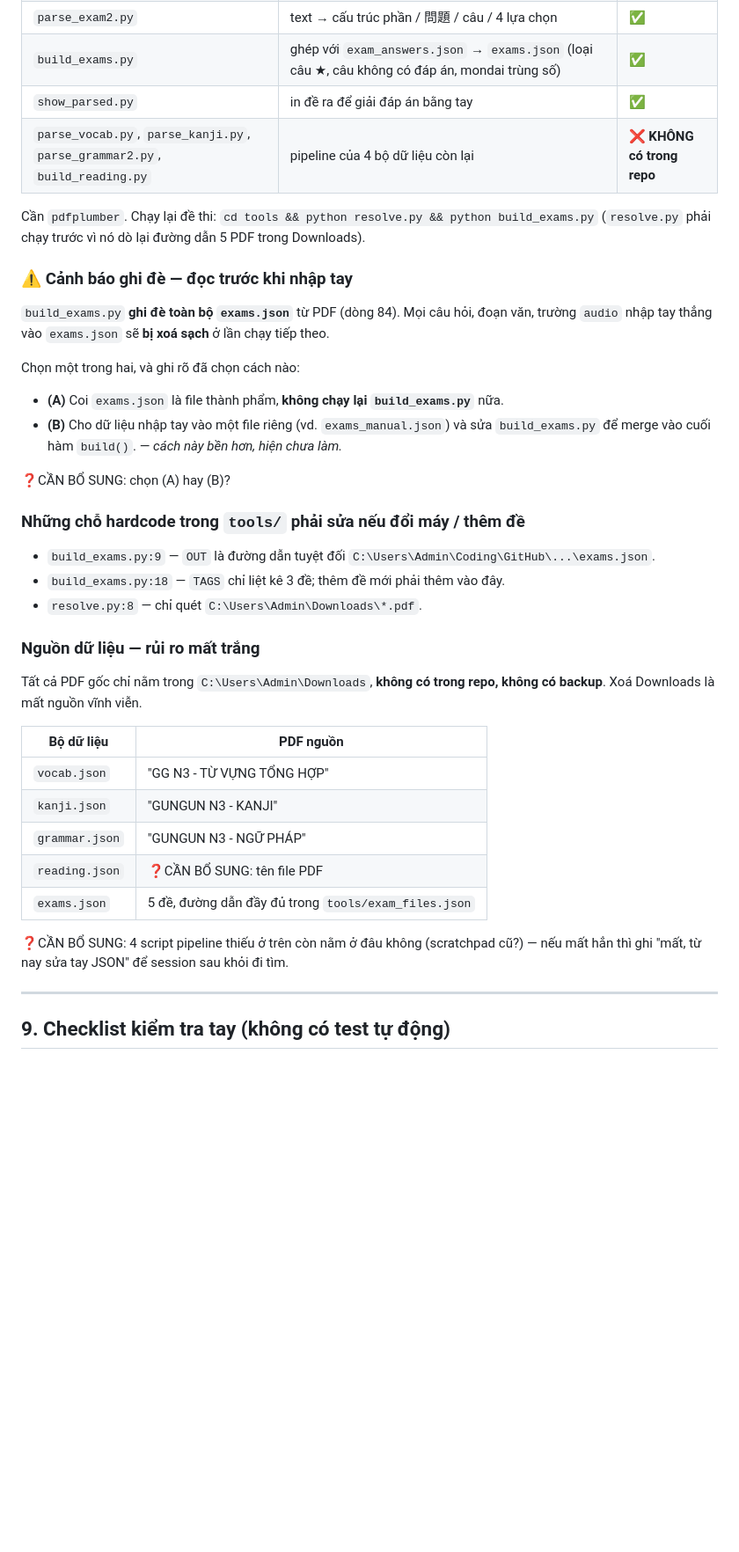
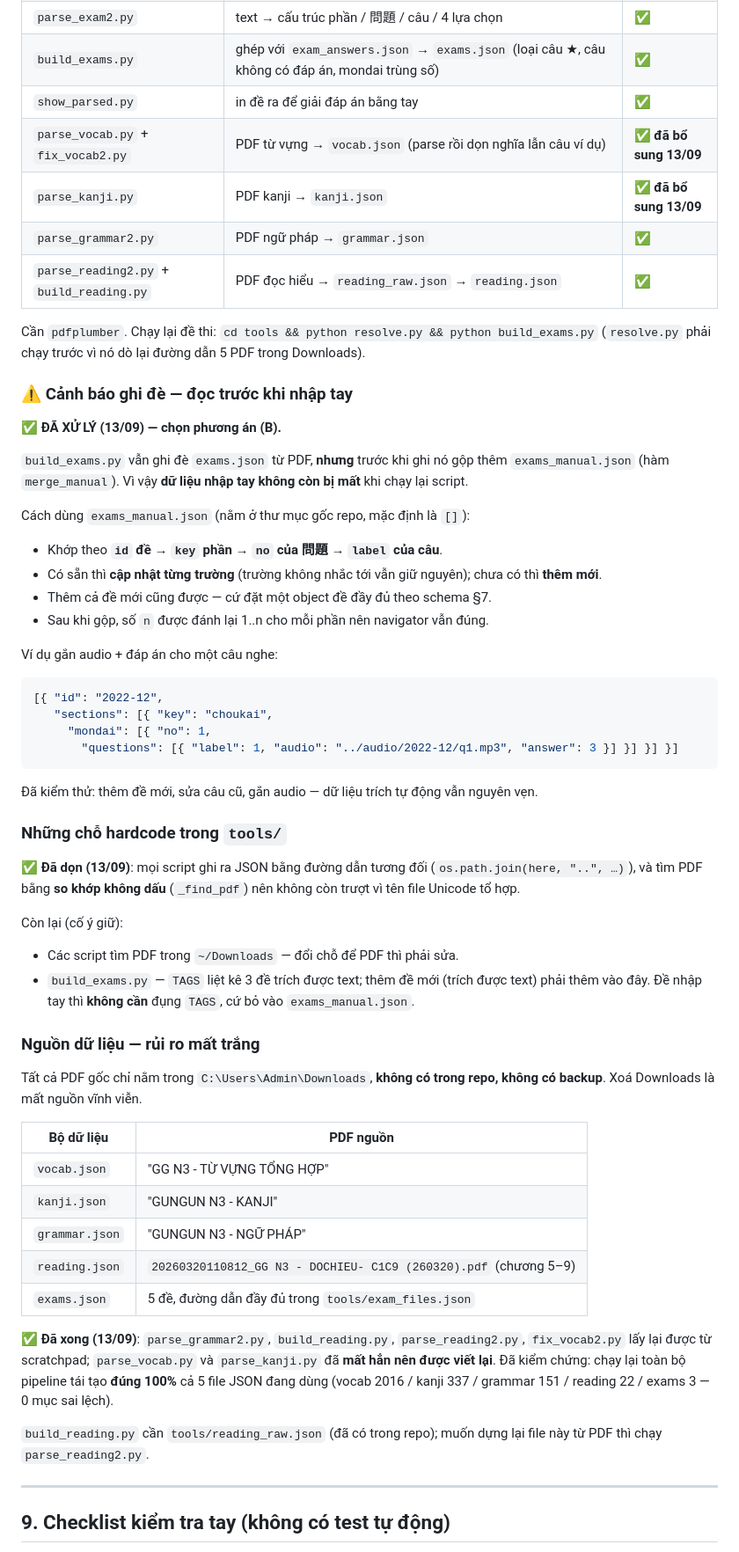
Before and after one commit to emgaimua123/japanese-n3-learning, a Markdown page: HANDOFF.md, the part around one of its changes. Shown at 88% size. GitHub-like rendering; blank space fills up the shorter version.

````diff
--- a/HANDOFF.md
+++ b/HANDOFF.md
@@ -244,26 +245,49 @@ Quy ước: `answer: null` → câu vẫn hiển thị, có đếm giờ, nhưng
 | `parse_exam2.py` | text → cấu trúc phần / 問題 / câu / 4 lựa chọn | ✅ |
 | `build_exams.py` | ghép với `exam_answers.json` → `exams.json` (loại câu ★, câu không có đáp án, mondai trùng số) | ✅ |
 | `show_parsed.py` | in đề ra để giải đáp án bằng tay | ✅ |
-| `parse_vocab.py`, `parse_kanji.py`, `parse_grammar2.py`, `build_reading.py` | pipeline của 4 bộ dữ liệu còn lại | ❌ **KHÔNG có trong repo** |
+| `parse_vocab.py` + `fix_vocab2.py` | PDF từ vựng → `vocab.json` (parse rồi dọn nghĩa lẫn câu ví dụ) | ✅ **đã bổ sung 13/09** |
+| `parse_kanji.py` | PDF kanji → `kanji.json` | ✅ **đã bổ sung 13/09** |
+| `parse_grammar2.py` | PDF ngữ pháp → `grammar.json` | ✅ |
+| `parse_reading2.py` + `build_reading.py` | PDF đọc hiểu → `reading_raw.json` → `reading.json` | ✅ |
 
 Cần `pdfplumber`. Chạy lại đề thi: `cd tools && python resolve.py && python build_exams.py`
 (`resolve.py` phải chạy trước vì nó dò lại đường dẫn 5 PDF trong Downloads).
 
 ### ⚠️ Cảnh báo ghi đè — đọc trước khi nhập tay
 
-`build_exams.py` **ghi đè toàn bộ `exams.json`** từ PDF (dòng 84). Mọi câu hỏi, đoạn văn, trường `audio` nhập tay thẳng vào `exams.json` sẽ **bị xoá sạch** ở lần chạy tiếp theo.
+✅ **ĐÃ XỬ LÝ (13/09) — chọn phương án (B).**
 
-Chọn một trong hai, và ghi rõ đã chọn cách nào:
-- **(A)** Coi `exams.json` là file thành phẩm, **không chạy lại `build_exams.py`** nữa.
-- **(B)** Cho dữ liệu nhập tay vào một file riêng (vd. `exams_manual.json`) và sửa `build_exams.py` để merge vào cuối hàm `build()`. — *cách này bền hơn, hiện chưa làm.*
+`build_exams.py` vẫn ghi đè `exams.json` từ PDF, **nhưng** trước khi ghi nó gộp thêm `exams_manual.json`
+(hàm `merge_manual`). Vì vậy **dữ liệu nhập tay không còn bị mất** khi chạy lại script.
 
-❓CẦN BỔ SUNG: chọn (A) hay (B)?
+Cách dùng `exams_manual.json` (nằm ở thư mục gốc repo, mặc định là `[]`):
 
-### Những chỗ hardcode trong `tools/` phải sửa nếu đổi máy / thêm đề
+- Khớp theo **`id` đề → `key` phần → `no` của 問題 → `label` của câu**.
+- Có sẵn thì **cập nhật từng trường** (trường không nhắc tới vẫn giữ nguyên); chưa có thì **thêm mới**.
+- Thêm cả đề mới cũng được — cứ đặt một object đề đầy đủ theo schema §7.
+- Sau khi gộp, số `n` được đánh lại 1..n cho mỗi phần nên navigator vẫn đúng.
 
-- `build_exams.py:9` — `OUT` là đường dẫn tuyệt đối `C:\Users\Admin\Coding\GitHub\...\exams.json`.
-- `build_exams.py:18` — `TAGS` chỉ liệt kê 3 đề; thêm đề mới phải thêm vào đây.
-- `resolve.py:8` — chỉ quét `C:\Users\Admin\Downloads\*.pdf`.
+Ví dụ gắn audio + đáp án cho một câu nghe:
+
+```json
+[{ "id": "2022-12",
+   "sections": [{ "key": "choukai",
+     "mondai": [{ "no": 1,
+       "questions": [{ "label": 1, "audio": "../audio/2022-12/q1.mp3", "answer": 3 }] }] }] }]
+```
+
+Đã kiểm thử: thêm đề mới, sửa câu cũ, gắn audio — dữ liệu trích tự động vẫn nguyên vẹn.
+
+### Những chỗ hardcode trong `tools/`
+
+✅ **Đã dọn (13/09)**: mọi script ghi ra JSON bằng đường dẫn tương đối (`os.path.join(here, "..", …)`),
+và tìm PDF bằng **so khớp không dấu** (`_find_pdf`) nên không còn trượt vì tên file Unicode tổ hợp.
+
+Còn lại (cố ý giữ):
+
+- Các script tìm PDF trong `~/Downloads` — đổi chỗ để PDF thì phải sửa.
+- `build_exams.py` — `TAGS` liệt kê 3 đề trích được text; thêm đề mới (trích được text) phải thêm vào đây.
+  Đề nhập tay thì **không cần** đụng `TAGS`, cứ bỏ vào `exams_manual.json`.
 
 ### Nguồn dữ liệu — rủi ro mất trắng
 
@@ -274,10 +298,12 @@ Tất cả PDF gốc chỉ nằm trong `C:\Users\Admin\Downloads`, **không có
 | `vocab.json` | "GG N3 - TỪ VỰNG TỔNG HỢP" |
 | `kanji.json` | "GUNGUN N3 - KANJI" |
 | `grammar.json` | "GUNGUN N3 - NGỮ PHÁP" |
-| `reading.json` | ❓CẦN BỔ SUNG: tên file PDF |
+| `reading.json` | `20260320110812_GG N3 - DOCHIEU- C1C9 (260320).pdf` (chương 5–9) |
 | `exams.json` | 5 đề, đường dẫn đầy đủ trong `tools/exam_files.json` |
 
-❓CẦN BỔ SUNG: 4 script pipeline thiếu ở trên còn nằm ở đâu không (scratchpad cũ?) — nếu mất hẳn thì ghi "mất, từ nay sửa tay JSON" để session sau khỏi đi tìm.
+✅ **Đã xong (13/09)**: `parse_grammar2.py`, `build_reading.py`, `parse_reading2.py`, `fix_vocab2.py` lấy lại được từ scratchpad; `parse_vocab.py` và `parse_kanji.py` đã **mất hẳn nên được viết lại**. Đã kiểm chứng: chạy lại toàn bộ pipeline tái tạo **đúng 100%** cả 5 file JSON đang dùng (vocab 2016 / kanji 337 / grammar 151 / reading 22 / exams 3 — 0 mục sai lệch).
+
+`build_reading.py` cần `tools/reading_raw.json` (đã có trong repo); muốn dựng lại file này từ PDF thì chạy `parse_reading2.py`.
 
 ---
 
````
Also changed, not shown: other parts of HANDOFF.md (+5 -3 lines), README.md (+25 -2 lines).
